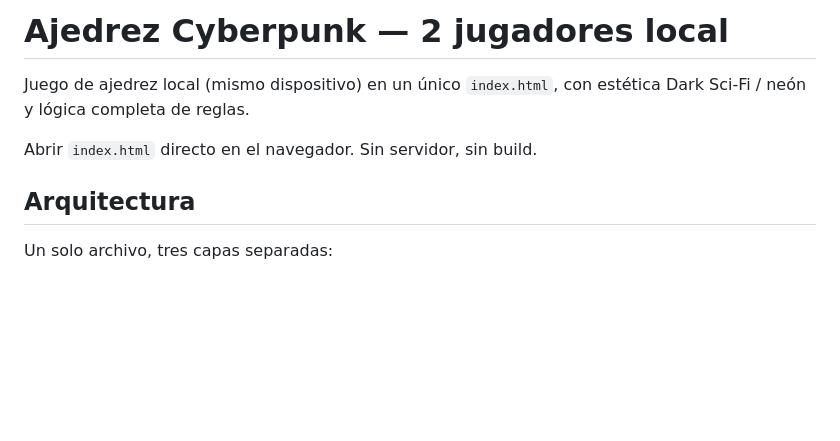
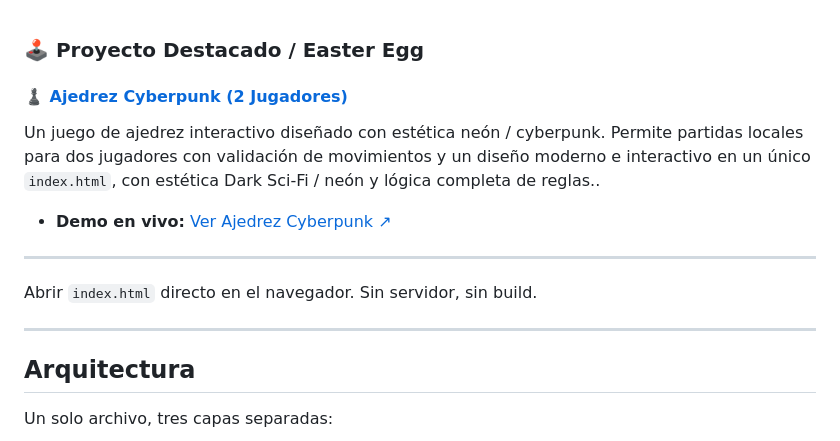
Before and after one commit to elbaneira/Ajedrez_web, a Markdown page: README.md, the part around the change. GitHub-like rendering; blank space fills up the shorter version.

```diff
--- a/README.md
+++ b/README.md
@@ -1,8 +1,16 @@
-# Ajedrez Cyberpunk — 2 jugadores local
 
-Juego de ajedrez local (mismo dispositivo) en un único `index.html`, con estética Dark Sci-Fi / neón y lógica completa de reglas.
+### 🕹️ Proyecto Destacado / Easter Egg
+
+#### ♟️ [Ajedrez Cyberpunk (2 Jugadores)](https://elbaneira.github.io/Ajedrez_web/)
+Un juego de ajedrez interactivo diseñado con estética neón / cyberpunk. Permite partidas locales para dos jugadores con validación de movimientos y un diseño moderno e interactivo  en un único `index.html`, con estética Dark Sci-Fi / neón y lógica completa de reglas..
+
+* **Demo en vivo:** [Ver Ajedrez Cyberpunk ↗](https://elbaneira.github.io/Ajedrez_web/)
+
+---
 
 Abrir `index.html` directo en el navegador. Sin servidor, sin build.
+
+---
 
 ## Arquitectura
 
```
